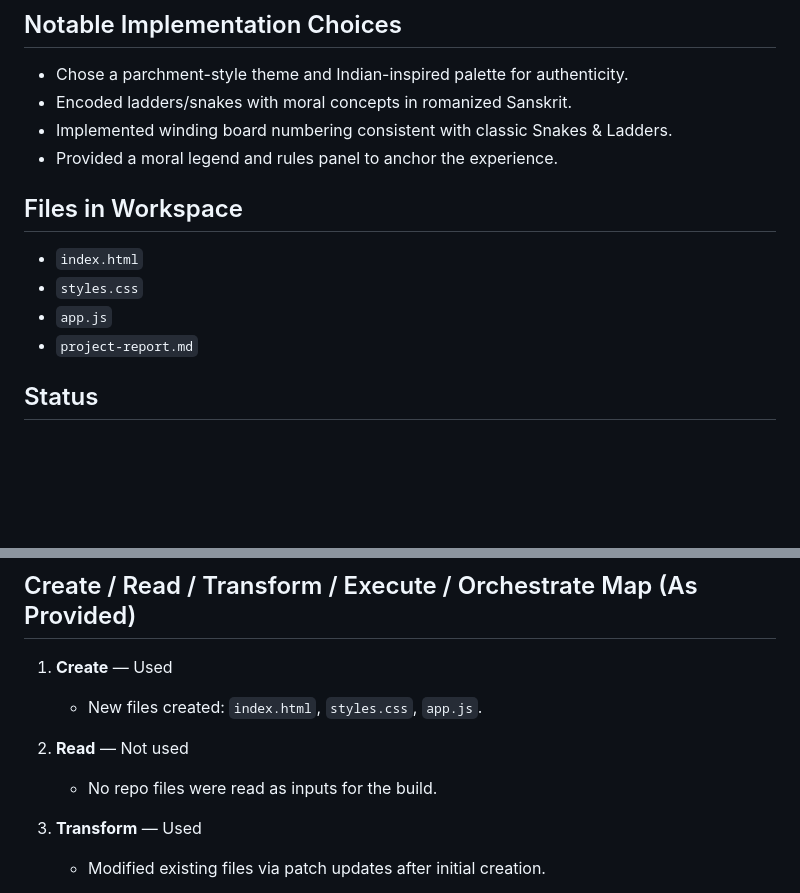
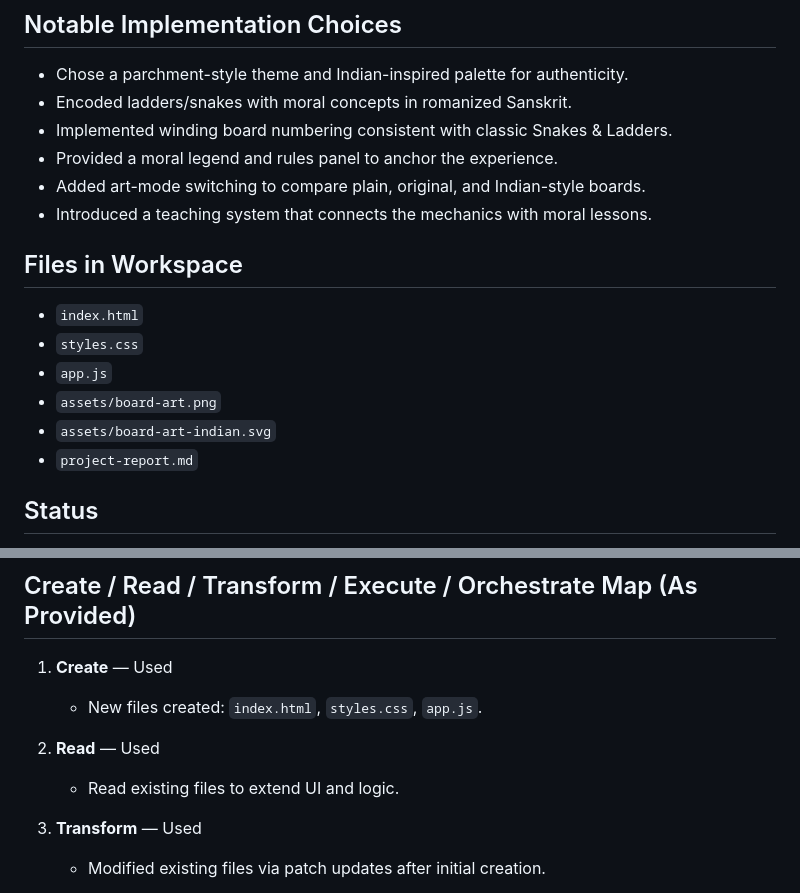
Before and after one commit to Laksh-star/vaikuntapali, a Markdown page: project-report.md, 2 parts joined by grey strips. Rendered like a GitHub page; blank space fills up the shorter version.

```diff
--- a/project-report.md
+++ b/project-report.md
@@ -36,11 +45,15 @@ Built a fully playable, authentic Vaikuntapali (classic Indian snakes and ladder
 - Encoded ladders/snakes with moral concepts in romanized Sanskrit.
 - Implemented winding board numbering consistent with classic Snakes & Ladders.
 - Provided a moral legend and rules panel to anchor the experience.
+- Added art-mode switching to compare plain, original, and Indian-style boards.
+- Introduced a teaching system that connects the mechanics with moral lessons.
 
 ## Files in Workspace
 - `index.html`
 - `styles.css`
 - `app.js`
+- `assets/board-art.png`
+- `assets/board-art-indian.svg`
 - `project-report.md`
 
 ## Status
@@ -106,8 +119,8 @@ Complete. No pending actions.
 1. **Create** — Used
    - New files created: `index.html`, `styles.css`, `app.js`.
 
-2. **Read** — Not used
-   - No repo files were read as inputs for the build.
+2. **Read** — Used
+   - Read existing files to extend UI and logic.
 
 3. **Transform** — Used
    - Modified existing files via patch updates after initial creation.
```
Also changed, not shown: other parts of project-report.md (+16 -7 lines).
